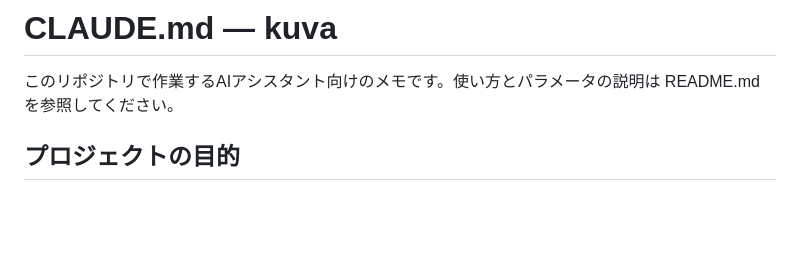
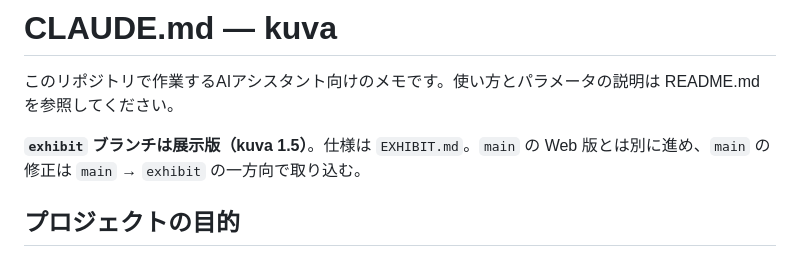
Before and after one commit to ogrew/kuva, a Markdown page: CLAUDE.md, the part around the change. Drawn GitHub-style; blank space fills up the shorter version.

Commit message:
Add exhibition spec for kuva 1.5
Co-Authored-By: Claude Opus 5.5 <noreply@anthropic.com>

```diff
--- a/CLAUDE.md
+++ b/CLAUDE.md
@@ -1,6 +1,8 @@
 # CLAUDE.md — kuva
 
 このリポジトリで作業するAIアシスタント向けのメモです。使い方とパラメータの説明は README.md を参照してください。
+
+**`exhibit` ブランチは展示版（kuva 1.5）**。仕様は `EXHIBIT.md`。`main` の Web 版とは別に進め、`main` の修正は `main` → `exhibit` の一方向で取り込む。
 
 ## プロジェクトの目的
 
```
Also changed, not shown: EXHIBIT.md (added, +92 -0 lines).
